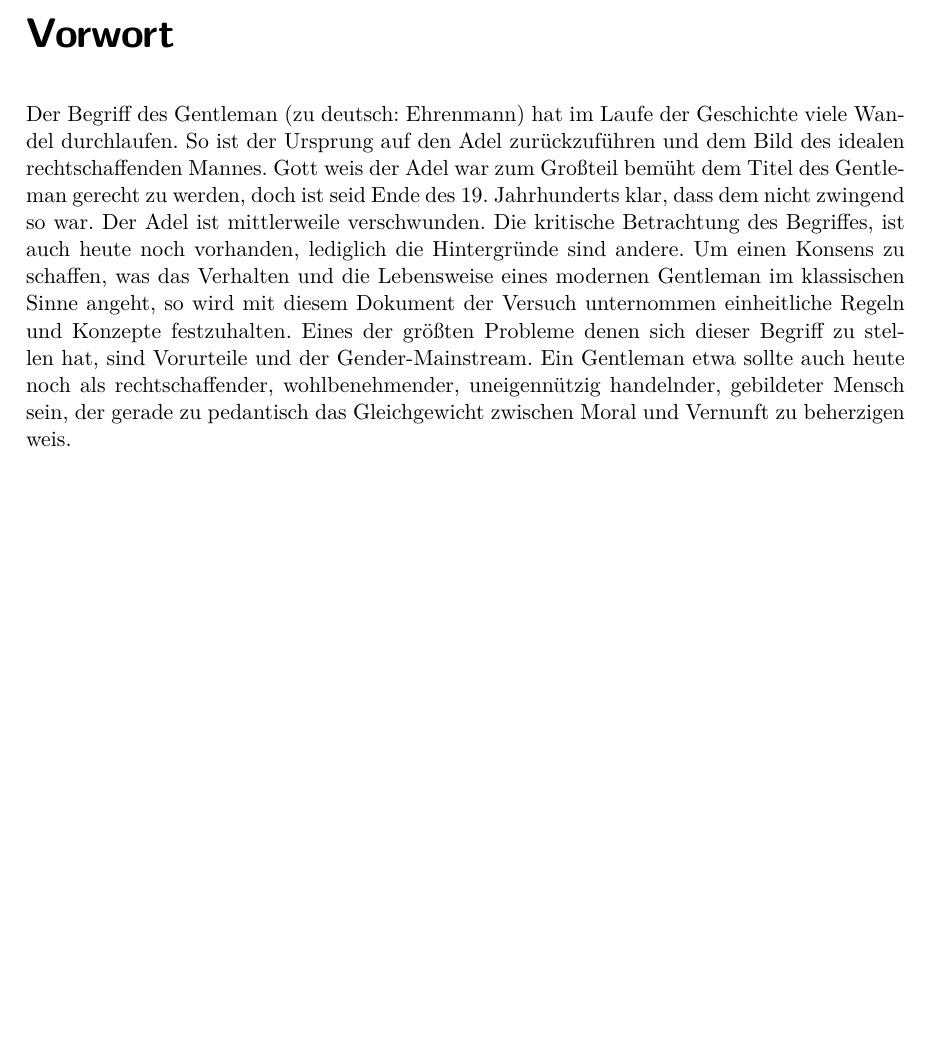
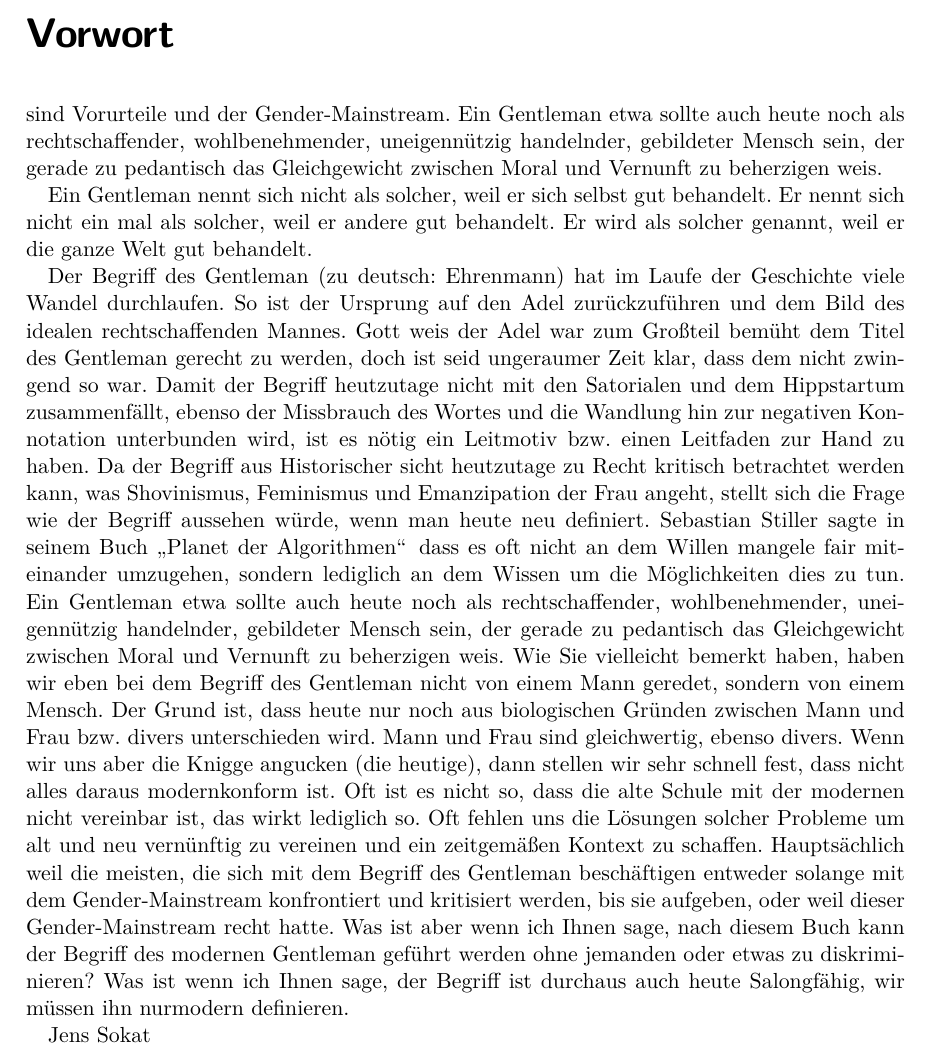
Before and after one commit to wechlertj/GentlemensAgreement, a LaTeX thesis (Gentlemen's Agreement.tex, which reads chapter/vorwort.tex): part of page 2 of 12, cut so that both start at the same text, the shorter picture padded with empty space. Compiled offline with pdfLaTeX.

Commit message:
Vorwortarbeit

```diff
--- a/chapter/vorwort.tex
+++ b/chapter/vorwort.tex
@@ -1,12 +1,46 @@
 \chapter*{Vorwort}
-Der Begriff des Gentleman (zu deutsch: Ehrenmann) hat im Laufe der Geschichte viele Wandel durchlaufen.
-So ist der Ursprung auf den Adel zurückzuführen und dem Bild des idealen rechtschaffenden Mannes.
-Gott weis der Adel war zum Großteil bemüht dem Titel des Gentleman gerecht zu werden, doch ist seid Ende
-des 19. Jahrhunderts klar, dass dem nicht zwingend so war. Der Adel ist mittlerweile verschwunden.
- Die kritische Betrachtung des Begriffes, ist auch heute noch vorhanden, lediglich die Hintergründe sind
- andere. Um einen Konsens zu schaffen, was das Verhalten und die Lebensweise eines modernen Gentleman im
- klassischen Sinne angeht, so wird mit diesem Dokument der Versuch unternommen einheitliche Regeln und
- Konzepte festzuhalten. Eines der größten Probleme denen sich dieser Begriff zu stellen hat,
+%Der Begriff des Gentleman (zu deutsch: Ehrenmann) hat im Laufe der Geschichte viele Wandel durchlaufen.
+%So ist der Ursprung auf den Adel zurückzuführen und dem Bild des idealen rechtschaffenden Mannes.
+%Gott weis der Adel war zum Großteil bemüht dem Titel des Gentleman gerecht zu werden, doch ist seid Ende
+%des 19. Jahrhunderts klar, dass dem nicht zwingend so war. Der Adel ist mittlerweile verschwunden.
+% Die kritische Betrachtung des Begriffes, ist auch heute noch vorhanden, lediglich die Hintergründe sind
+% andere. Um einen Konsens zu schaffen, was das Verhalten und die Lebensweise eines modernen Gentleman im
+% klassischen Sinne angeht, so wird mit diesem Dokument der Versuch unternommen einheitliche Regeln und
+% Konzepte festzuhalten. Eines der größten Probleme denen sich dieser Begriff zu stellen hat,
  sind Vorurteile und der Gender-Mainstream. Ein Gentleman etwa sollte auch heute noch als rechtschaffender,
  wohlbenehmender, uneigennützig handelnder, gebildeter Mensch sein, der gerade zu pedantisch das Gleichgewicht
  zwischen Moral und Vernunft zu beherzigen weis.
+
+
+ %neuversuch
+
+ Ein Gentleman nennt sich nicht als solcher, weil er sich selbst gut behandelt.
+ Er nennt sich nicht ein mal als solcher, weil  er andere gut behandelt.
+ Er wird als solcher genannt, weil er die ganze Welt gut behandelt.
+
+ Der Begriff des Gentleman (zu deutsch: Ehrenmann) hat im Laufe der Geschichte viele Wandel durchlaufen.
+So ist der Ursprung auf den Adel zurückzuführen und dem Bild des idealen rechtschaffenden Mannes.
+Gott weis der Adel war zum Großteil bemüht dem Titel des Gentleman gerecht zu werden, doch ist seid ungeraumer Zeit klar,
+dass dem nicht zwingend so war. Damit der Begriff heutzutage nicht mit den Satorialen und dem Hippstartum zusammenfällt,
+ebenso der Missbrauch des Wortes und die Wandlung hin zur negativen Konnotation unterbunden wird, ist es nötig ein Leitmotiv bzw.
+einen Leitfaden zur Hand zu haben. Da der Begriff aus Historischer sicht heutzutage zu Recht kritisch betrachtet werden kann, was Shovinismus,
+Feminismus und Emanzipation der Frau angeht, stellt sich die Frage wie der Begriff aussehen würde, wenn man heute neu definiert.
+Sebastian Stiller sagte in seinem Buch \glqq Planet der Algorithmen\grqq \, dass es oft nicht an dem Willen mangele
+fair miteinander umzugehen, sondern lediglich an dem Wissen um die Möglichkeiten dies zu tun.
+Ein Gentleman etwa sollte auch heute noch als rechtschaffender, wohlbenehmender, uneigennützig handelnder,
+gebildeter Mensch sein, der gerade zu pedantisch das Gleichgewicht zwischen Moral und Vernunft zu beherzigen weis.
+Wie Sie vielleicht bemerkt haben, haben wir eben bei dem Begriff des Gentleman nicht von einem Mann geredet,
+sondern von einem Mensch. Der Grund ist, dass heute nur noch aus biologischen Gründen zwischen Mann und Frau bzw. divers
+unterschieden wird. Mann und Frau sind gleichwertig, ebenso divers. Wenn wir uns aber die Knigge angucken (die heutige),
+dann stellen wir sehr schnell fest, dass nicht alles daraus modernkonform ist. Oft ist es nicht so, dass die alte Schule mit
+der modernen nicht vereinbar ist, das wirkt lediglich so. Oft fehlen uns die Lösungen solcher Probleme um alt und neu vernünftig
+zu vereinen und ein zeitgemäßen Kontext zu schaffen. Hauptsächlich weil die meisten, die sich mit dem Begriff des Gentleman beschäftigen
+entweder solange mit dem Gender-Mainstream konfrontiert und kritisiert werden, bis sie aufgeben, oder weil dieser Gender-Mainstream
+recht hatte. Was ist aber wenn ich Ihnen sage, nach diesem Buch kann der Begriff des modernen Gentleman geführt werden ohne jemanden
+oder etwas zu diskriminieren? Was ist wenn ich Ihnen sage, der Begriff ist durchaus auch heute Salongfähig, wir müssen ihn nurmodern definieren.
+
+
+Jens Sokat
+
+
+%Vorwort von Tim-Jonas Wechler
```
Also changed, not shown: Gentlemen's Agreement.pdf, 3 other files.
